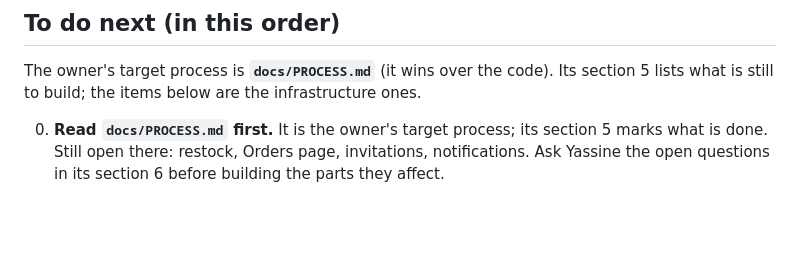
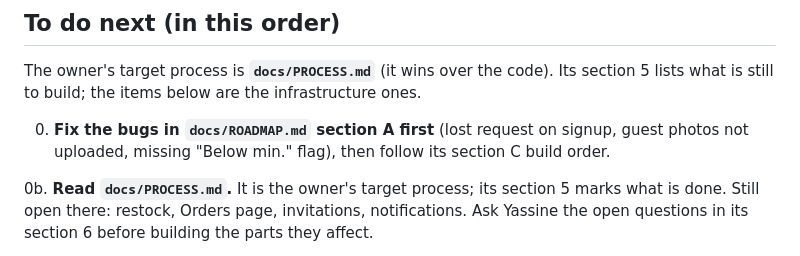
Before and after one commit to yassinebaizou/bbsourcing, a Markdown page: CLAUDE.md, the part around the change. Drawn GitHub-style; blank space fills up the shorter version.

Commit message:
Add site audit (30 Oct 2026) and development roadmap
Co-Authored-By: Claude Opus 5.5 <noreply@anthropic.com>
Claude-Session: https://claude.ai/code/session_015V4W3pcXxwbFgoLHhXbVgg

```diff
--- a/CLAUDE.md
+++ b/CLAUDE.md
@@ -110,7 +110,10 @@ The owner's target process is **`docs/PROCESS.md`** (it wins over the code). Its
 still to build; the items below are the infrastructure ones.
 
 
-0. **Read `docs/PROCESS.md` first.** It is the owner's target process; its section 5 marks what is
+0. **Fix the bugs in `docs/ROADMAP.md` section A first** (lost request on signup, guest photos not
+   uploaded, missing "Below min." flag), then follow its section C build order.
+
+0b. **Read `docs/PROCESS.md`.** It is the owner's target process; its section 5 marks what is
    done. Still open there: restock, Orders page, invitations, notifications. Ask Yassine the open
    questions in its section 6 before building the parts they affect.
 
```
Also changed, not shown: docs/ROADMAP.md (added, +95 -0 lines).
